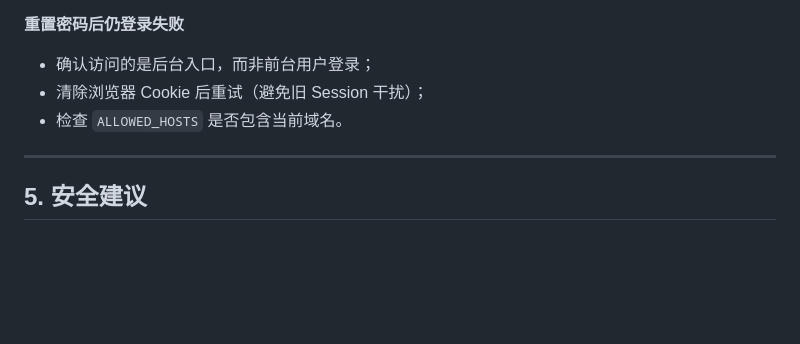
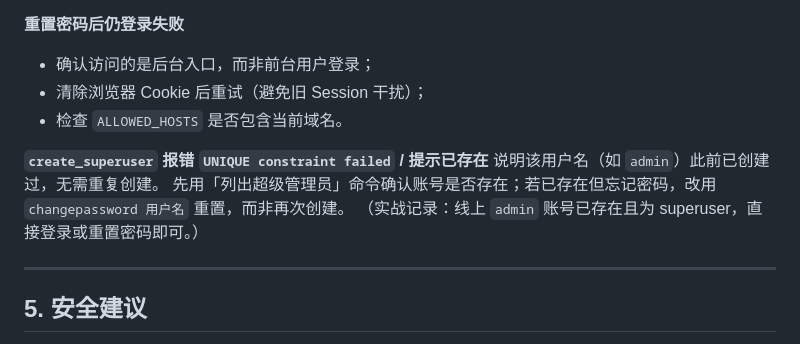
Before and after one commit to CC468547730/my-blog, a Markdown page: docs/运维指南/管理员账号管理.md, the part around the change. Rendered like a GitHub page; blank space fills up the shorter version.

Commit message:
[blog] docs: 管理员账号管理文档补充"账号已存在无需重复创建"经验
- 常见问题新增 UNIQUE constraint / 已存在账号的处理说明
- 记录线上 admin 账号已存在且为 superuser 的实战结论
- 引导忘记密码时优先用 changepassword 而非重复创建

```diff
--- a/docs/运维指南/管理员账号管理.md
+++ b/docs/运维指南/管理员账号管理.md
@@ -118,6 +118,11 @@ python manage.py createsuperuser
 - 清除浏览器 Cookie 后重试（避免旧 Session 干扰）；
 - 检查 `ALLOWED_HOSTS` 是否包含当前域名。
 
+**`create_superuser` 报错 `UNIQUE constraint failed` / 提示已存在**
+说明该用户名（如 `admin`）此前已创建过，无需重复创建。
+先用「列出超级管理员」命令确认账号是否存在；若已存在但忘记密码，改用 `changepassword 用户名` 重置，而非再次创建。
+（实战记录：线上 `admin` 账号已存在且为 superuser，直接登录或重置密码即可。）
+
 ---
 
 ## 5. 安全建议
```
